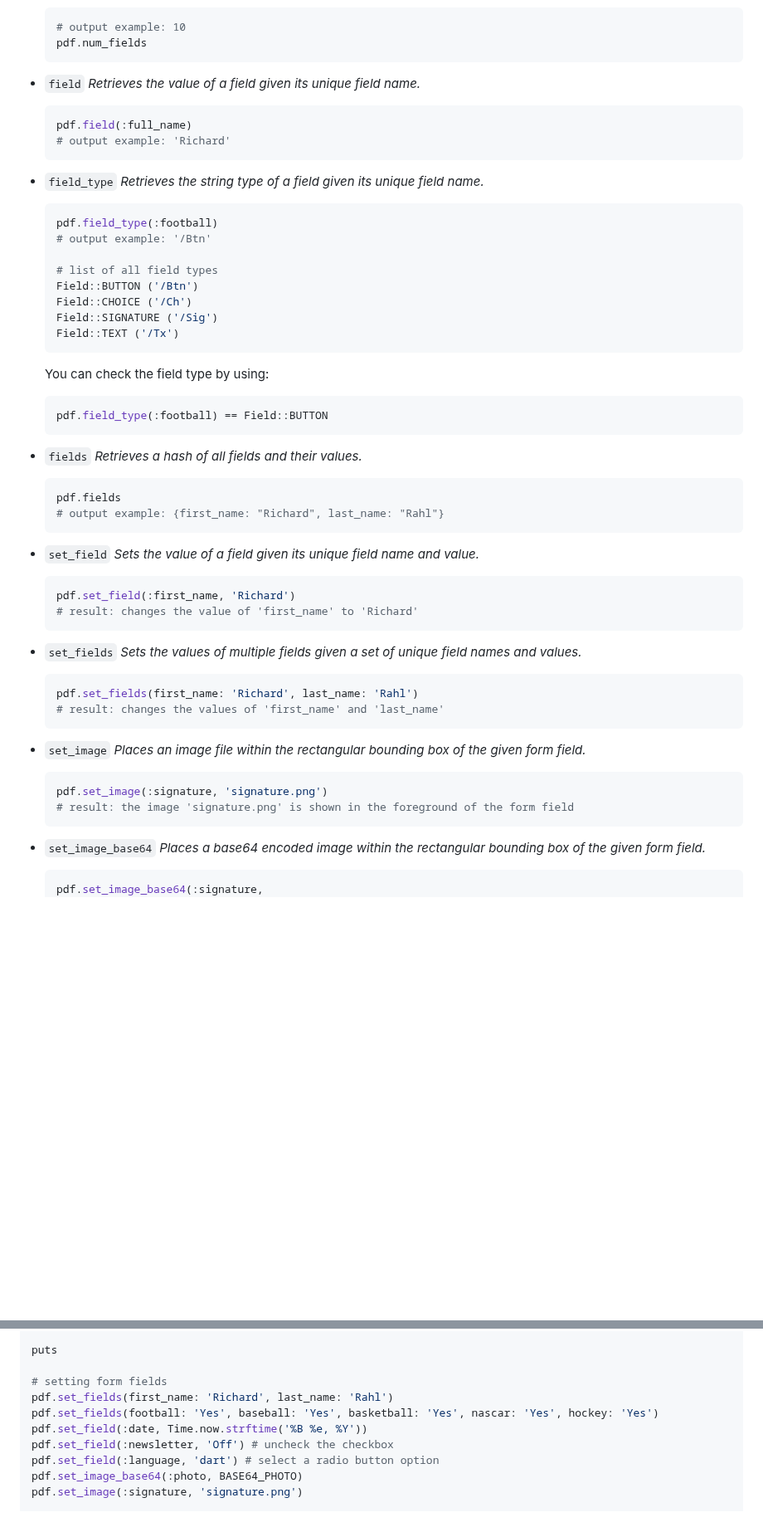
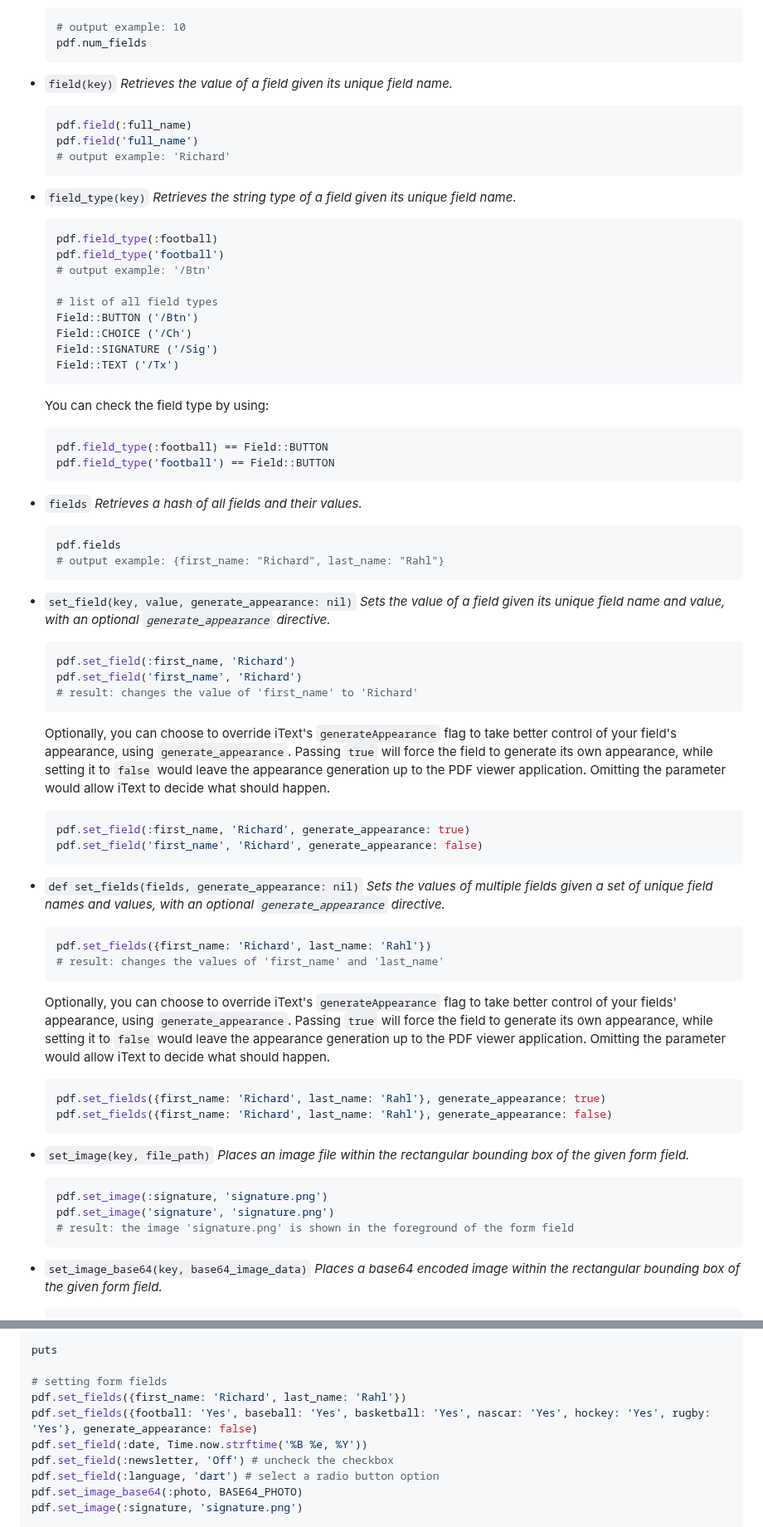
Before and after one commit to vkononov/fillable-pdf, a Markdown page: README.md, 2 parts joined by grey strips. Shown at 83% size. Drawn GitHub-style; blank space fills up the shorter version.

````diff
--- a/README.md
+++ b/README.md
@@ -131,19 +157,21 @@ An instance of `FillablePDF` has the following methods at its disposal:
     pdf.num_fields
     ```
 
-* `field`
+* `field(key)`
     *Retrieves the value of a field given its unique field name.*
 
     ```ruby
     pdf.field(:full_name)
+    pdf.field('full_name')
     # output example: 'Richard'
     ```
 
-* `field_type`
+* `field_type(key)`
     *Retrieves the string type of a field given its unique field name.*
 
     ```ruby
     pdf.field_type(:football)
+    pdf.field_type('football')
     # output example: '/Btn'
 
     # list of all field types
@@ -157,6 +185,7 @@ An instance of `FillablePDF` has the following methods at its disposal:
 
     ```ruby
     pdf.field_type(:football) == Field::BUTTON
+    pdf.field_type('football') == Field::BUTTON
     ```
 
 * `fields`
@@ -167,31 +196,47 @@ An instance of `FillablePDF` has the following methods at its disposal:
     # output example: {first_name: "Richard", last_name: "Rahl"}
     ```
 
-* `set_field`
-    *Sets the value of a field given its unique field name and value.*
+* `set_field(key, value, generate_appearance: nil)`
+    *Sets the value of a field given its unique field name and value, with an optional `generate_appearance` directive.*
 
     ```ruby
     pdf.set_field(:first_name, 'Richard')
+    pdf.set_field('first_name', 'Richard')
     # result: changes the value of 'first_name' to 'Richard'
     ```
 
-* `set_fields`
-    *Sets the values of multiple fields given a set of unique field names and values.*
+  Optionally, you can choose to override iText's `generateAppearance` flag to take better control of your field's appearance, using `generate_appearance`. Passing `true` will force the field to generate its own appearance, while setting it to `false` would leave the appearance generation up to the PDF viewer application. Omitting the parameter would allow iText to decide what should happen.
 
     ```ruby
-    pdf.set_fields(first_name: 'Richard', last_name: 'Rahl')
+    pdf.set_field(:first_name, 'Richard', generate_appearance: true)
+    pdf.set_field('first_name', 'Richard', generate_appearance: false)
+    ```
+
+* `def set_fields(fields, generate_appearance: nil)`
+    *Sets the values of multiple fields given a set of unique field names and values, with an optional `generate_appearance` directive.*
+
+    ```ruby
+    pdf.set_fields({first_name: 'Richard', last_name: 'Rahl'})
     # result: changes the values of 'first_name' and 'last_name'
     ```
 
-* `set_image`
+  Optionally, you can choose to override iText's `generateAppearance` flag to take better control of your fields' appearance, using `generate_appearance`. Passing `true` will force the field to generate its own appearance, while setting it to `false` would leave the appearance generation up to the PDF viewer application. Omitting the parameter would allow iText to decide what should happen.
+
+    ```ruby
+    pdf.set_fields({first_name: 'Richard', last_name: 'Rahl'}, generate_appearance: true)
+    pdf.set_fields({first_name: 'Richard', last_name: 'Rahl'}, generate_appearance: false)
+    ```
+
+* `set_image(key, file_path)`
   *Places an image file within the rectangular bounding box of the given form field.*
 
     ```ruby
     pdf.set_image(:signature, 'signature.png')
+    pdf.set_image('signature', 'signature.png')
     # result: the image 'signature.png' is shown in the foreground of the form field
     ```
 
-* `set_image_base64`
+* `set_image_base64(key, base64_image_data)`
   *Places a base64 encoded image within the rectangular bounding box of the given form field.*
 
     ```ruby
@@ -344,8 +392,8 @@ end
 puts
 
 # setting form fields
-pdf.set_fields(first_name: 'Richard', last_name: 'Rahl')
-pdf.set_fields(football: 'Yes', baseball: 'Yes', basketball: 'Yes', nascar: 'Yes', hockey: 'Yes')
+pdf.set_fields({first_name: 'Richard', last_name: 'Rahl'})
+pdf.set_fields({football: 'Yes', baseball: 'Yes', basketball: 'Yes', nascar: 'Yes', hockey: 'Yes', rugby: 'Yes'}, generate_appearance: false)
 pdf.set_field(:date, Time.now.strftime('%B %e, %Y'))
 pdf.set_field(:newsletter, 'Off') # uncheck the checkbox
 pdf.set_field(:language, 'dart') # select a radio button option
````
Also changed, not shown: other parts of README.md (+36 -7 lines), images/blank.png (added), images/checked.png (added), images/distinct.png (added), 4 other files.
